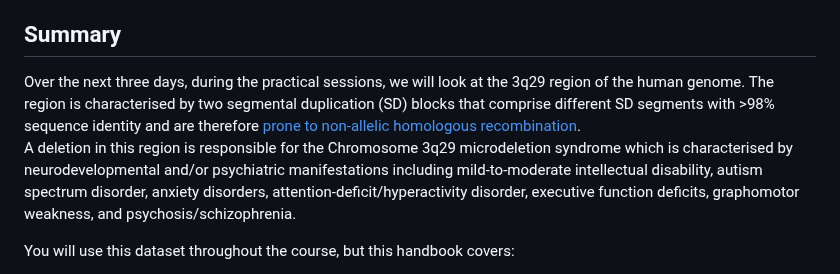
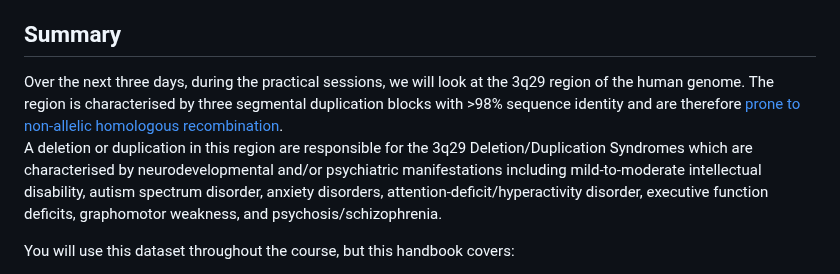
Before and after one commit to cbatini/training_materials, a Markdown page: EBI_NGS_Nov2024/days1_2_mapping_variant_calling_handbook_Nov2024.md, the part around the change. Rendered like a GitHub page.

Commit message:
chenged region description

```diff
--- a/EBI_NGS_Nov2024/days1_2_mapping_variant_calling_handbook_Nov2024.md
+++ b/EBI_NGS_Nov2024/days1_2_mapping_variant_calling_handbook_Nov2024.md
@@ -6,13 +6,13 @@
 ## Summary
 
 Over the next three days, during the practical sessions, we will look at the 3q29 region of the human
-genome. The region is characterised by two segmental duplication (SD) blocks that comprise different
-SD segments with >98% sequence identity and are therefore [prone to non-allelic homologous
-recombination](https://genomemedicine.biomedcentral.com/articles/10.1186/s13073-023-01184-5).
-A deletion in this region is responsible for the Chromosome 3q29 microdeletion syndrome which is characterised by
-neurodevelopmental and/or psychiatric manifestations including mild-to-moderate intellectual disability,
-autism spectrum disorder, anxiety disorders, attention-deficit/hyperactivity disorder,
-executive function deficits, graphomotor weakness, and psychosis/schizophrenia.
+genome. The region is characterised by three segmental duplication blocks with >98% sequence identity
+and are therefore [prone to non-allelic homologous recombination](https://genomemedicine.biomedcentral.com/articles/10.1186/s13073-023-01184-5).
+A deletion or duplication in this region are responsible for the 3q29 Deletion/Duplication Syndromes
+which are characterised by neurodevelopmental and/or psychiatric manifestations including
+mild-to-moderate intellectual disability, autism spectrum disorder, anxiety disorders,
+attention-deficit/hyperactivity disorder, executive function deficits,
+graphomotor weakness, and psychosis/schizophrenia.
 
 
 You will use this dataset throughout the course, but this handbook covers:
```
